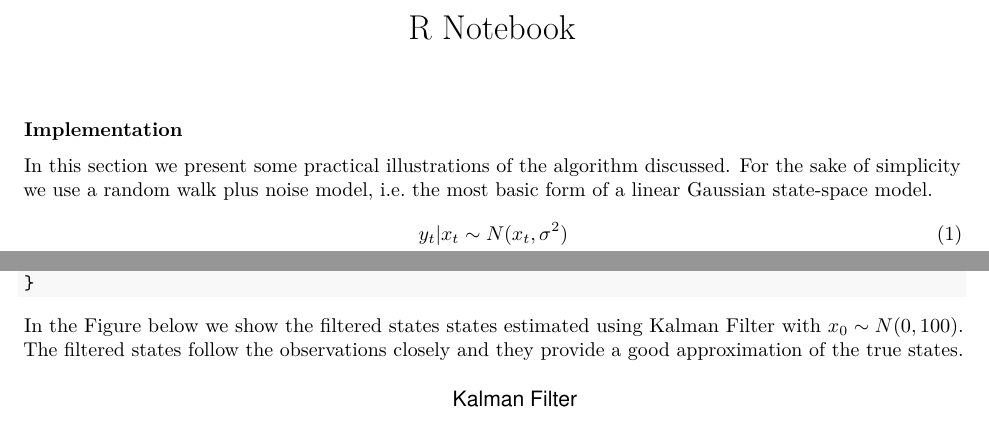
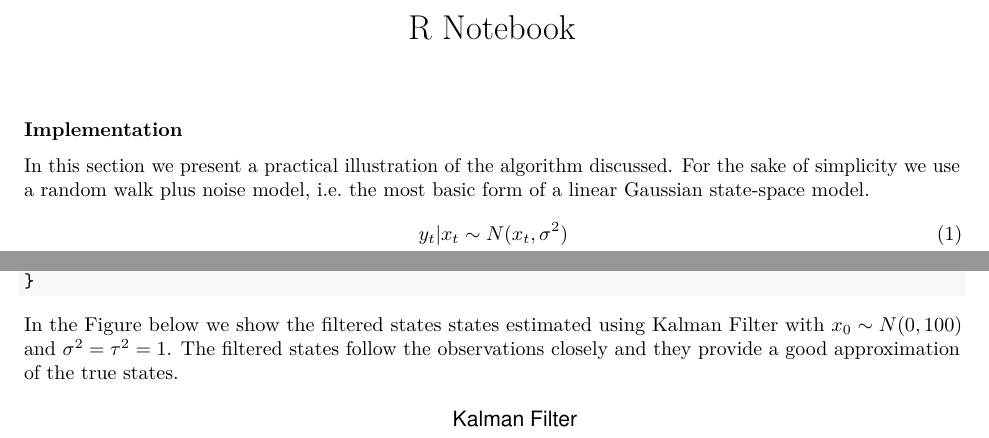
Before and after one commit to edoardo-marcelli/Progetto-Bayesian, an R Markdown document (Exemples and Implementations.Rmd): two parts of pages 1 and 2 of 12, joined at a grey line, cut so that both start at the same text. Rendered offline with R 4.5, knitr and Pandoc, then LaTeX, with nearby package versions.

Commit message:
some modifications applied to the text

````diff
--- a/Exemples and Implementations.Rmd
+++ b/Exemples and Implementations.Rmd
@@ -34,7 +34,7 @@ RMSE<-function(x,xhat){sqrt(mean((x - xhat)^2))}
 
 \textbf{Implementation}
 
-In this section we present some practical illustrations of the algorithm discussed. For the sake of simplicity we use a random walk plus noise model, i.e. the most basic form of a linear Gaussian state-space model.
+In this section we present a practical illustration of the algorithm discussed. For the sake of simplicity we use a random walk plus noise model, i.e. the most basic form of a linear Gaussian state-space model.
 \begin{align}
 y_{t}|x_{t} & \sim N(x_{t},\sigma^{2}) \\
 x_{t}|x_{t-1} & \sim N(x_{t-1},\tau^{2}) \\
@@ -125,7 +125,7 @@ DLM<-function(data,sig2,tau2,m0,C0){
   return(list(m=m,C=C))
 }
 ```
-In the Figure below we show the filtered states states estimated using Kalman Filter with $x_{0} \sim N(0,100)$. The filtered states follow the observations closely and they provide a good approximation of the true states.
+In the Figure below we show the filtered states states estimated using Kalman Filter with $x_{0} \sim N(0,100)$ and  $\sigma^{2}=\tau^{2}=1$. The filtered states follow the observations closely and they provide a good approximation of the true states.
 ```{r echo=FALSE, fig.align='center', fig.cap="Kalman Filtered States with credible interval (in red)", fig.height=4, fig.pos='ht', fig.width=8, message=FALSE, warning=FALSE, results=F}
 #Kalman Filter
 #-------------
````
Also changed, not shown: Exemples and Implementations.nb.html.
